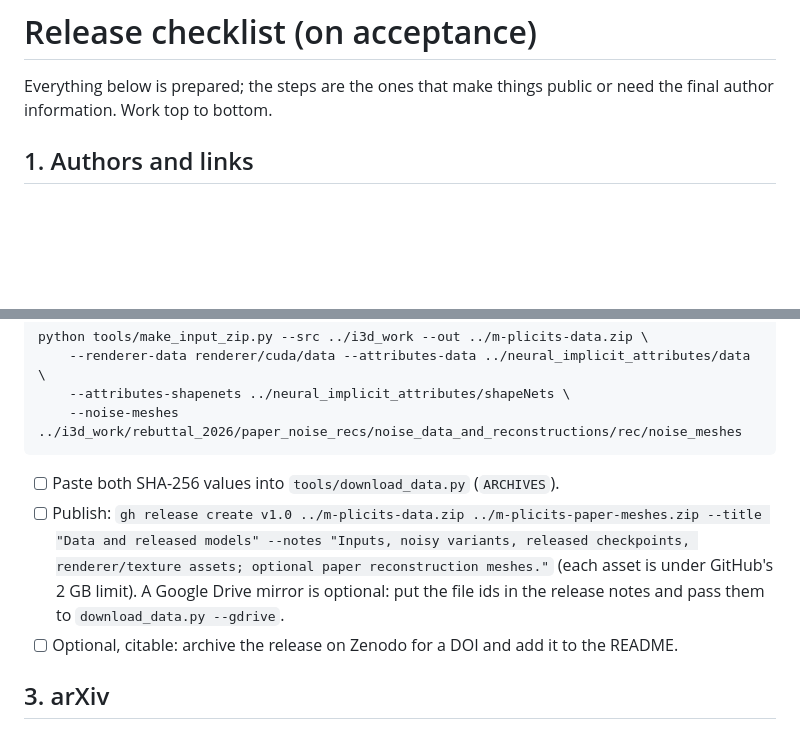
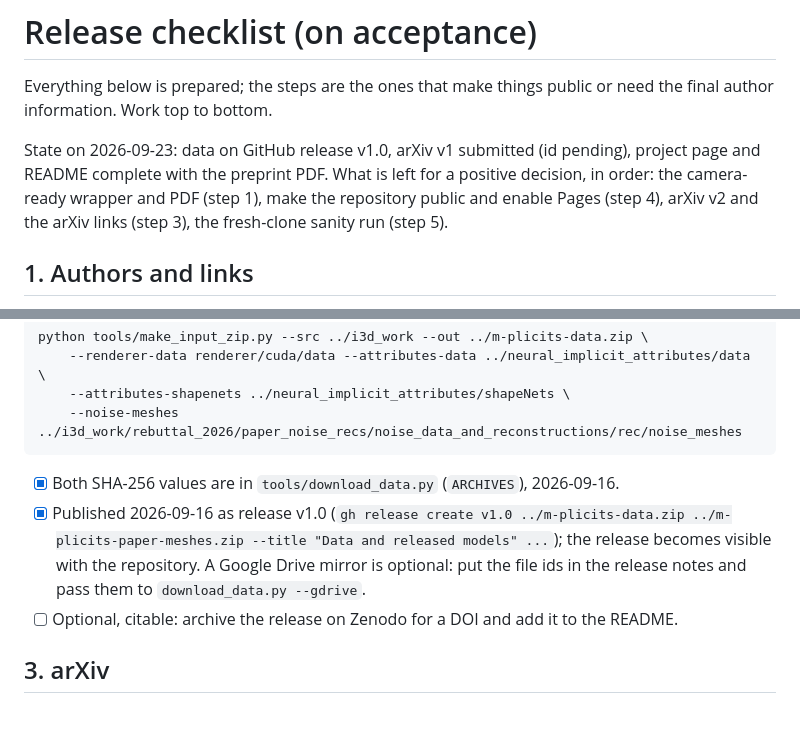
Before and after one commit to dsilvavinicius/m-plicits, a Markdown page: RELEASE_CHECKLIST.md, 2 parts joined by grey strips. GitHub-like rendering; blank space fills up the shorter version.

Commit message:
Release checklist: state as of 2026-09-23 and the acceptance-day order

````diff
--- a/RELEASE_CHECKLIST.md
+++ b/RELEASE_CHECKLIST.md
@@ -2,6 +2,12 @@
 
 Everything below is prepared; the steps are the ones that make things
 public or need the final author information. Work top to bottom.
+
+State on 2026-09-23: data on GitHub release v1.0, arXiv v1 submitted (id
+pending), project page and README complete with the preprint PDF. What is
+left for a positive decision, in order: the camera-ready wrapper and PDF
+(step 1), make the repository public and enable Pages (step 4), arXiv v2
+and the arXiv links (step 3), the fresh-clone sanity run (step 5).
 
 ## 1. Authors and links
 
@@ -20,8 +26,8 @@ python tools/make_input_zip.py --src ../i3d_work --out ../m-plicits-data.zip \
     --noise-meshes ../i3d_work/rebuttal_2026/paper_noise_recs/noise_data_and_reconstructions/rec/noise_meshes
 ```
 
-- [ ] Paste both SHA-256 values into `tools/download_data.py` (`ARCHIVES`).
-- [ ] Publish: `gh release create v1.0 ../m-plicits-data.zip ../m-plicits-paper-meshes.zip --title "Data and released models" --notes "Inputs, noisy variants, released checkpoints, renderer/texture assets; optional paper reconstruction meshes."` (each asset is under GitHub's 2 GB limit). A Google Drive mirror is optional: put the file ids in the release notes and pass them to `download_data.py --gdrive`.
+- [x] Both SHA-256 values are in `tools/download_data.py` (`ARCHIVES`), 2026-09-16.
+- [x] Published 2026-09-16 as release v1.0 (`gh release create v1.0 ../m-plicits-data.zip ../m-plicits-paper-meshes.zip --title "Data and released models" ...`); the release becomes visible with the repository. A Google Drive mirror is optional: put the file ids in the release notes and pass them to `download_data.py --gdrive`.
 - [ ] Optional, citable: archive the release on Zenodo for a DOI and add it to the README.
 
 ## 3. arXiv
````
